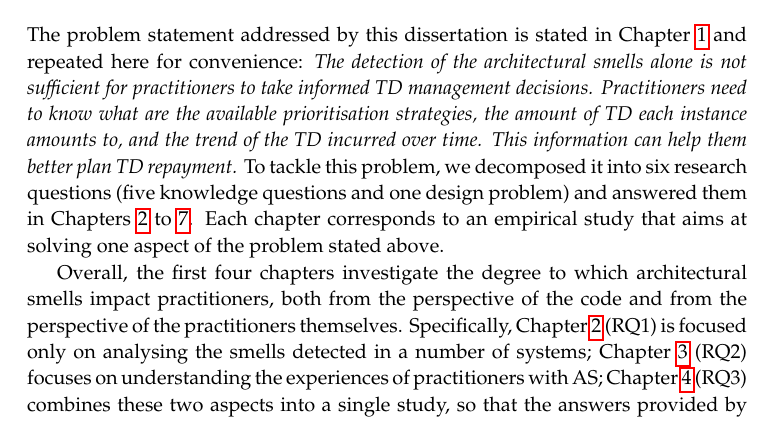
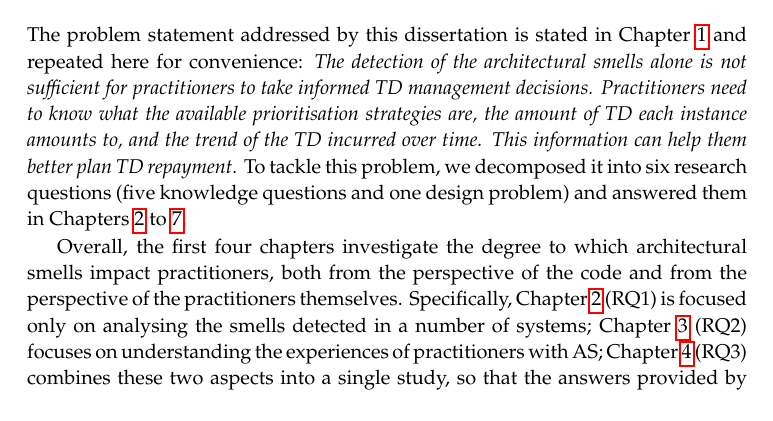
Before and after one commit to darius-sas/phd-dissertation, a LaTeX thesis (thesis.tex, which reads c8-conclusions.tex): part of page 258 of 286, cut so that both start at the same text. Compiled offline with pdfLaTeX.

Commit message:
Updates from Overleaf

```diff
--- a/c8-conclusions.tex
+++ b/c8-conclusions.tex
@@ -7,9 +7,9 @@ Section \ref{c8:sec:rq-contributions} revisits each research question and answer
 Section \ref{c8:sec:future-work} concludes the chapter by exploring future research directions that stem from the work presented in this dissertation.
 
 \section{Research Questions and Contributions}\label{c8:sec:rq-contributions}
-The problem statement addressed by this dissertation is stated in Chapter \ref{chap:introduction} and repeated here for convenience: \textit{The detection of the architectural smells alone is not sufficient for practitioners to take informed TD management decisions. Practitioners need to know what are the available prioritisation strategies, the amount of TD each instance amounts to, and the trend of the TD incurred over time. This information can help them better plan TD repayment.}
+The problem statement addressed by this dissertation is stated in Chapter \ref{chap:introduction} and repeated here for convenience: \textit{The detection of the architectural smells alone is not sufficient for practitioners to take informed TD management decisions. Practitioners need to know what the available prioritisation strategies are, the amount of TD each instance amounts to, and the trend of the TD incurred over time. This information can help them better plan TD repayment.}
 To tackle this problem, we decomposed it into six research questions (five knowledge questions and one design problem) and answered them in Chapters \ref{chap:2} to \ref{chap:7}.
-Each chapter corresponds to an empirical study that aims at solving one aspect of the problem stated above.
+%Each chapter corresponds to an empirical study that aims at solving one aspect of the problem stated above.
 
 Overall, the first four chapters investigate the degree to which architectural smells impact practitioners, both from the perspective of the code and from the perspective of the practitioners themselves.
 Specifically, Chapter \ref{chap:2} (RQ1) is focused only on analysing the smells detected in a number of systems;
```
